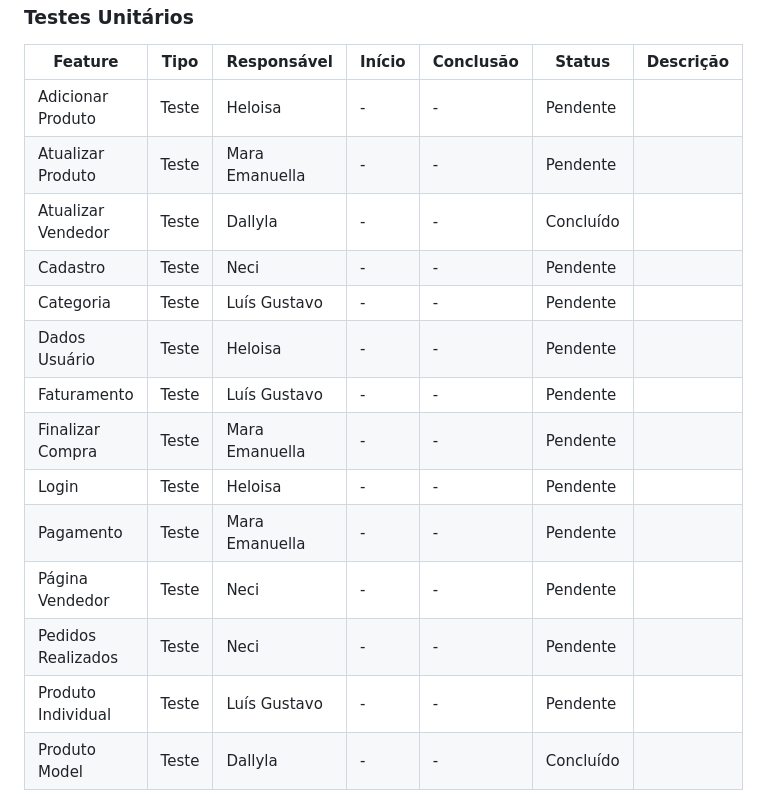
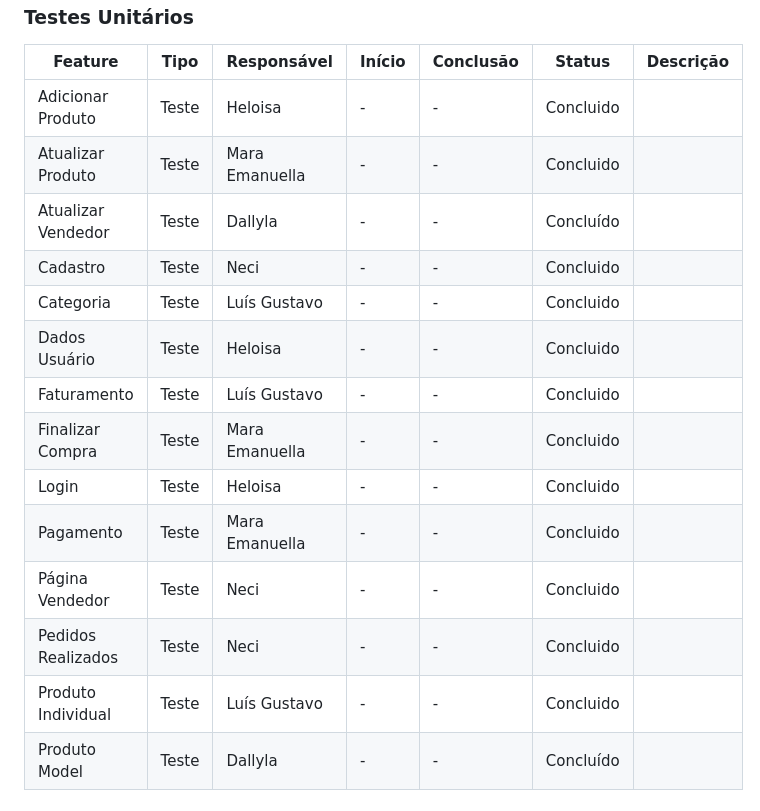
Before and after one commit to lu1pinho/expressproject, a Markdown page: README.md, the part around the change. Drawn GitHub-style.

```diff
--- a/README.md
+++ b/README.md
@@ -620,7 +620,7 @@ O projeto Express.com visa criar uma loja online especializada em tecnologia, of
             <td>Heloisa</td>
             <td>-</td>
             <td>-</td>
-            <td>Pendente</td>
+            <td>Concluido</td>
             <td></td>
         </tr>
         <tr>
@@ -629,7 +629,7 @@ O projeto Express.com visa criar uma loja online especializada em tecnologia, of
             <td>Mara Emanuella</td>
             <td>-</td>
             <td>-</td>
-            <td>Pendente</td>
+            <td>Concluido</td>
             <td></td>
         </tr>
         <tr>
@@ -647,7 +647,7 @@ O projeto Express.com visa criar uma loja online especializada em tecnologia, of
             <td>Neci</td>
             <td>-</td>
             <td>-</td>
-            <td>Pendente</td>
+            <td>Concluido</td>
             <td></td>
         </tr>
         <tr>
@@ -656,7 +656,7 @@ O projeto Express.com visa criar uma loja online especializada em tecnologia, of
             <td>Luís Gustavo</td>
             <td>-</td>
             <td>-</td>
-            <td>Pendente</td>
+            <td>Concluido</td>
             <td></td>
         </tr>
         <tr>
@@ -665,7 +665,7 @@ O projeto Express.com visa criar uma loja online especializada em tecnologia, of
             <td>Heloisa</td>
             <td>-</td>
             <td>-</td>
-            <td>Pendente</td>
+            <td>Concluido</td>
             <td></td>
         </tr>
         <tr>
@@ -674,7 +674,7 @@ O projeto Express.com visa criar uma loja online especializada em tecnologia, of
             <td>Luís Gustavo</td>
             <td>-</td>
             <td>-</td>
-            <td>Pendente</td>
+            <td>Concluido</td>
             <td></td>
         </tr>
         <tr>
@@ -683,7 +683,7 @@ O projeto Express.com visa criar uma loja online especializada em tecnologia, of
             <td>Mara Emanuella</td>
             <td>-</td>
             <td>-</td>
-            <td>Pendente</td>
+            <td>Concluido</td>
             <td></td>
         </tr>
         <tr>
@@ -692,7 +692,7 @@ O projeto Express.com visa criar uma loja online especializada em tecnologia, of
             <td>Heloisa</td>
             <td>-</td>
             <td>-</td>
-            <td>Pendente</td>
+            <td>Concluido</td>
             <td></td>
         </tr>
         <tr>
@@ -701,7 +701,7 @@ O projeto Express.com visa criar uma loja online especializada em tecnologia, of
             <td>Mara Emanuella</td>
             <td>-</td>
             <td>-</td>
-            <td>Pendente</td>
+            <td>Concluido</td>
             <td></td>
         </tr>
         <tr>
@@ -710,7 +710,7 @@ O projeto Express.com visa criar uma loja online especializada em tecnologia, of
             <td>Neci</td>
             <td>-</td>
             <td>-</td>
-            <td>Pendente</td>
+            <td>Concluido</td>
             <td></td>
         </tr>
         <tr>
@@ -719,7 +719,7 @@ O projeto Express.com visa criar uma loja online especializada em tecnologia, of
             <td>Neci</td>
             <td>-</td>
             <td>-</td>
-            <td>Pendente</td>
+            <td>Concluido</td>
             <td></td>
         </tr>
         <tr>
@@ -728,7 +728,7 @@ O projeto Express.com visa criar uma loja online especializada em tecnologia, of
             <td>Luís Gustavo</td>
             <td>-</td>
             <td>-</td>
-            <td>Pendente</td>
+            <td>Concluido</td>
             <td></td>
         </tr>
         <tr>
```
